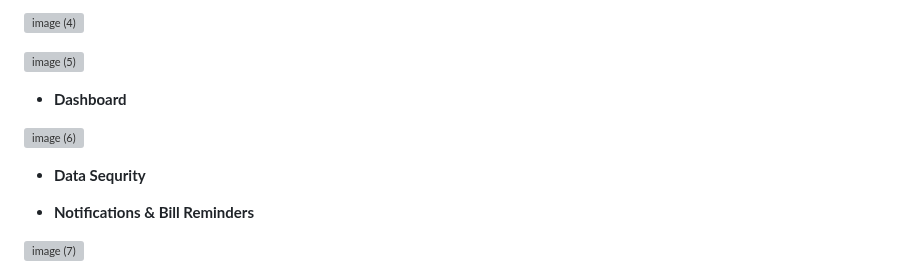
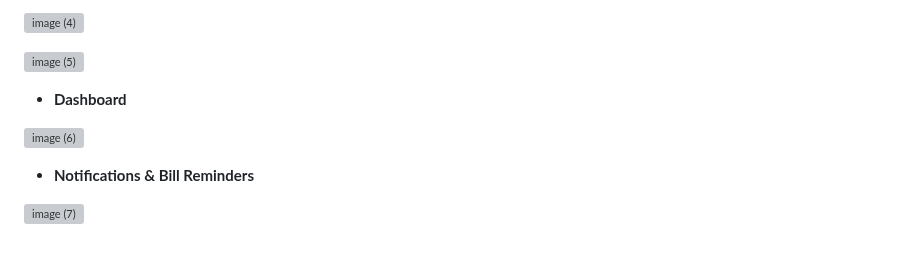
Before and after one commit to BHK4321/Fintrack, a Markdown page: README.md, the part around the change. Rendered like a GitHub page; blank space fills up the shorter version; grey boxes are pictures that could not be loaded.

```diff
--- a/README.md
+++ b/README.md
@@ -118,8 +118,6 @@ The AI assistant on the Goal Setting page provides personalized financial guidan
 
 ![image (6)](https://github.com/user-attachments/assets/27b4cd0b-741c-4f33-a808-e5dd607e57d5)
 
-- **Data Sequrity**
-
 - **Notifications & Bill Reminders**
 
 ![image (7)](https://github.com/user-attachments/assets/675782a4-c96e-4580-99c4-dce6990b5249)
```
